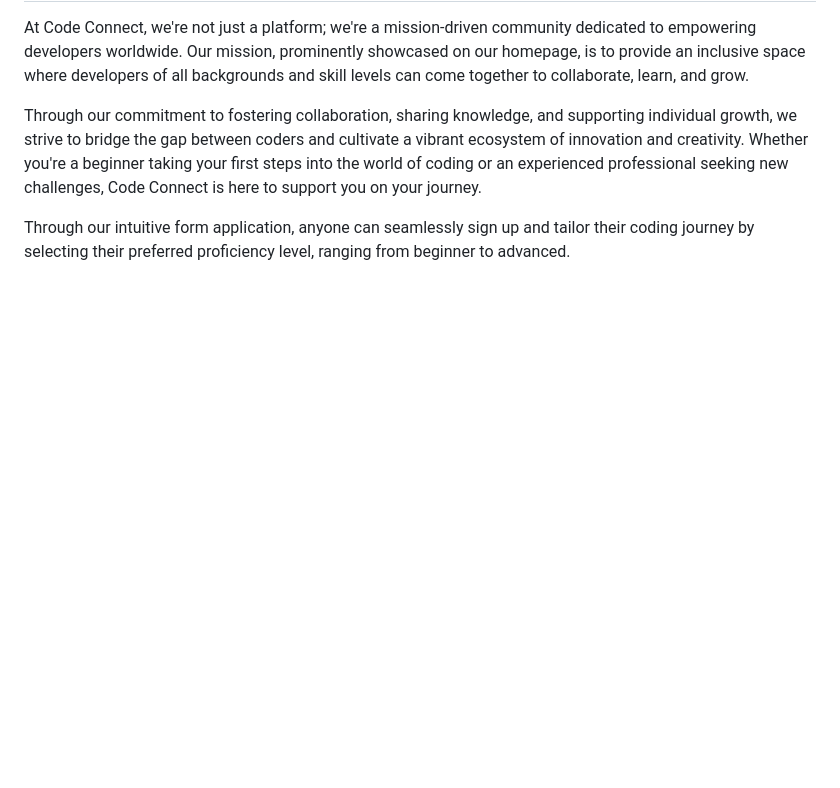
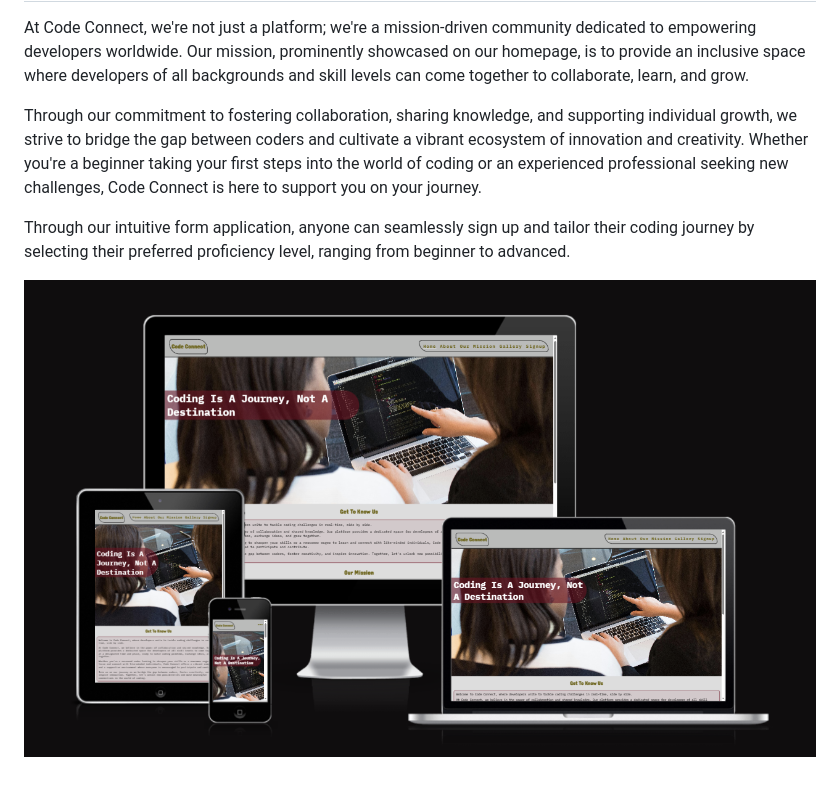
Before and after one commit to ci-mustafa/code-connect, a Markdown page: README.md, the part around the change. Drawn GitHub-style; pictures changed too: assets/images/readme-img.png (added); blank space fills up the shorter version.

Commit message:
feat: added screens image in readme file

```diff
--- a/README.md
+++ b/README.md
@@ -4,3 +4,5 @@ At Code Connect, we're not just a platform; we're a mission-driven community ded
 Through our commitment to fostering collaboration, sharing knowledge, and supporting individual growth, we strive to bridge the gap between coders and cultivate a vibrant ecosystem of innovation and creativity. Whether you're a beginner taking your first steps into the world of coding or an experienced professional seeking new challenges, Code Connect is here to support you on your journey.
 
 Through our intuitive form application, anyone can seamlessly sign up and tailor their coding journey by selecting their preferred proficiency level, ranging from beginner to advanced.
+
+![Image from different sizes of screens](/assets/images/readme-img.png)
```
